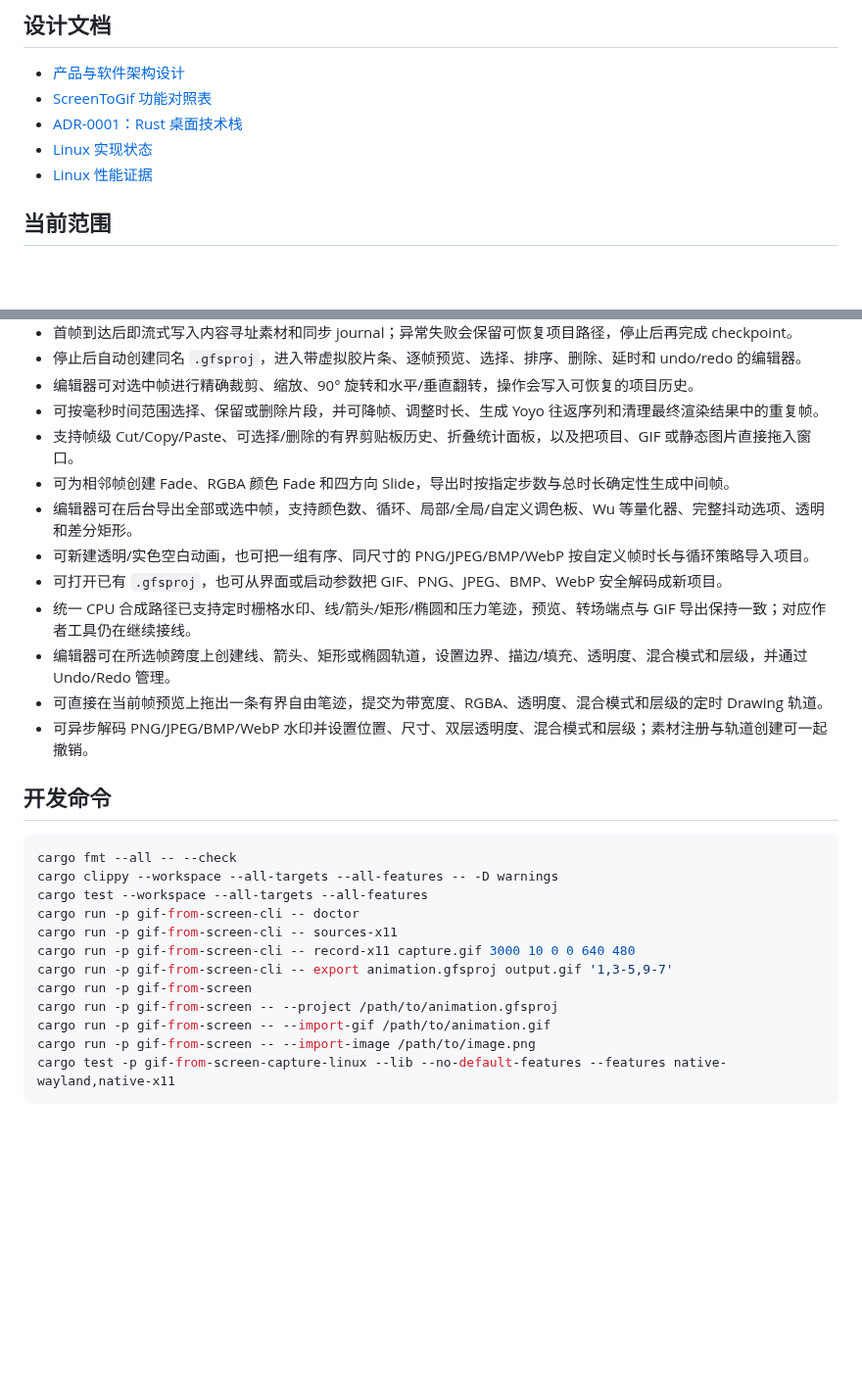
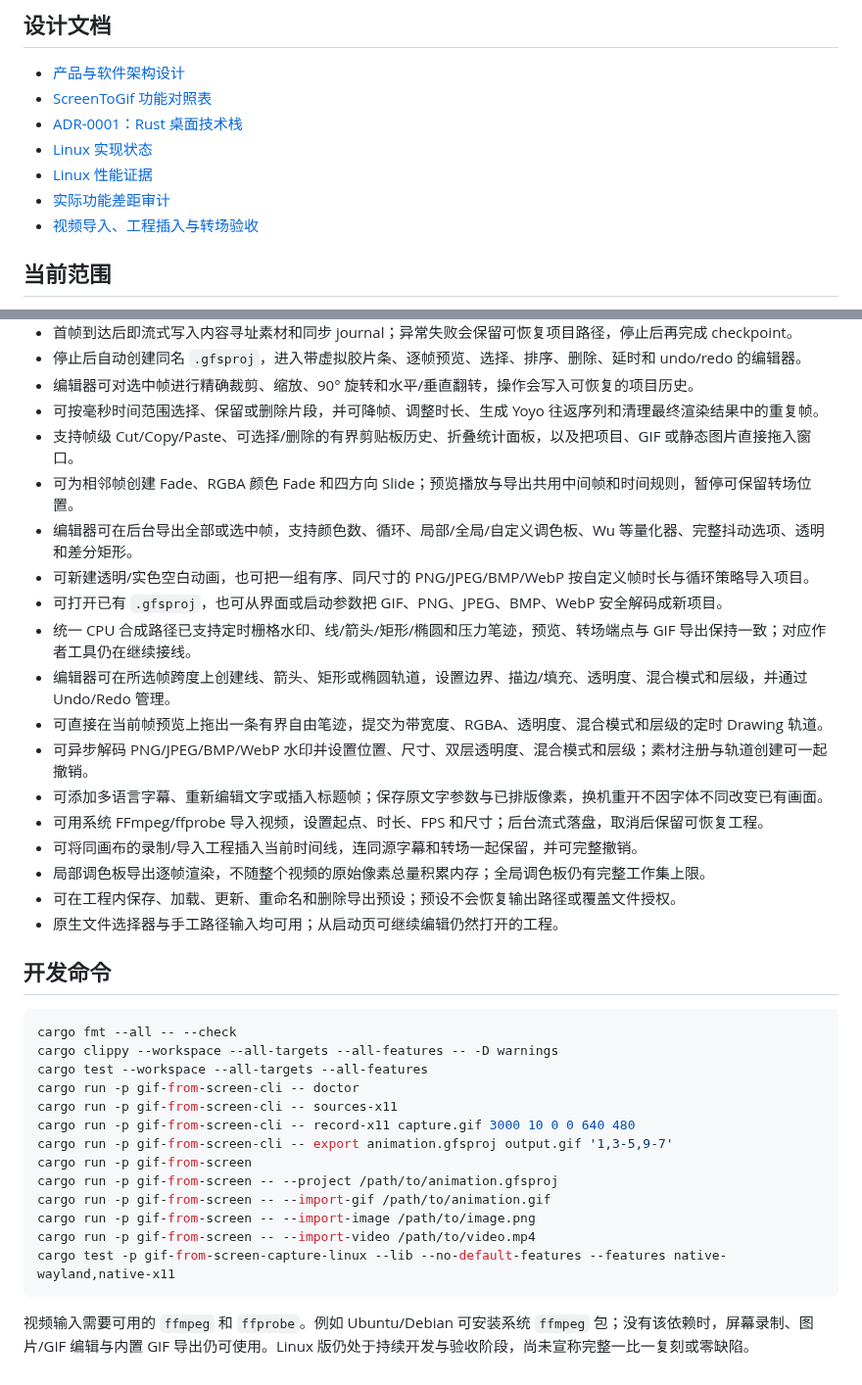
Before and after one commit to tiansongyu/gifromscreen, a Markdown page: README.md, 2 parts joined by grey strips. Shown at 98% size. Drawn GitHub-style; blank space fills up the shorter version.

Commit message:
docs(linux): describe streaming exports and reusable presets

````diff
--- a/README.md
+++ b/README.md
@@ -11,6 +11,8 @@ GifFromScreen 是一个使用 Rust 实现的本地 GIF 录制与逐帧编辑工
 - [ADR-0001：Rust 桌面技术栈](docs/ADR-0001-RUST-DESKTOP-STACK.md)
 - [Linux 实现状态](docs/LINUX-STATUS.md)
 - [Linux 性能证据](docs/LINUX-BENCHMARKS.md)
+- [实际功能差距审计](docs/PARITY-AUDIT.md)
+- [视频导入、工程插入与转场验收](docs/LINUX-ITERATION-VIDEO.md)
 
 ## 当前范围
 
@@ -28,7 +30,7 @@ GifFromScreen 是一个使用 Rust 实现的本地 GIF 录制与逐帧编辑工
 - 编辑器可对选中帧进行精确裁剪、缩放、90° 旋转和水平/垂直翻转，操作会写入可恢复的项目历史。
 - 可按毫秒时间范围选择、保留或删除片段，并可降帧、调整时长、生成 Yoyo 往返序列和清理最终渲染结果中的重复帧。
 - 支持帧级 Cut/Copy/Paste、可选择/删除的有界剪贴板历史、折叠统计面板，以及把项目、GIF 或静态图片直接拖入窗口。
-- 可为相邻帧创建 Fade、RGBA 颜色 Fade 和四方向 Slide，导出时按指定步数与总时长确定性生成中间帧。
+- 可为相邻帧创建 Fade、RGBA 颜色 Fade 和四方向 Slide；预览播放与导出共用中间帧和时间规则，暂停可保留转场位置。
 - 编辑器可在后台导出全部或选中帧，支持颜色数、循环、局部/全局/自定义调色板、Wu 等量化器、完整抖动选项、透明和差分矩形。
 - 可新建透明/实色空白动画，也可把一组有序、同尺寸的 PNG/JPEG/BMP/WebP 按自定义帧时长与循环策略导入项目。
 - 可打开已有 `.gfsproj`，也可从界面或启动参数把 GIF、PNG、JPEG、BMP、WebP 安全解码成新项目。
@@ -36,6 +38,12 @@ GifFromScreen 是一个使用 Rust 实现的本地 GIF 录制与逐帧编辑工
 - 编辑器可在所选帧跨度上创建线、箭头、矩形或椭圆轨道，设置边界、描边/填充、透明度、混合模式和层级，并通过 Undo/Redo 管理。
 - 可直接在当前帧预览上拖出一条有界自由笔迹，提交为带宽度、RGBA、透明度、混合模式和层级的定时 Drawing 轨道。
 - 可异步解码 PNG/JPEG/BMP/WebP 水印并设置位置、尺寸、双层透明度、混合模式和层级；素材注册与轨道创建可一起撤销。
+- 可添加多语言字幕、重新编辑文字或插入标题帧；保存原文字参数与已排版像素，换机重开不因字体不同改变已有画面。
+- 可用系统 FFmpeg/ffprobe 导入视频，设置起点、时长、FPS 和尺寸；后台流式落盘，取消后保留可恢复工程。
+- 可将同画布的录制/导入工程插入当前时间线，连同源字幕和转场一起保留，并可完整撤销。
+- 局部调色板导出逐帧渲染，不随整个视频的原始像素总量积累内存；全局调色板仍有完整工作集上限。
+- 可在工程内保存、加载、更新、重命名和删除导出预设；预设不会恢复输出路径或覆盖文件授权。
+- 原生文件选择器与手工路径输入均可用；从启动页可继续编辑仍然打开的工程。
 
 ## 开发命令
 
@@ -51,5 +59,8 @@ cargo run -p gif-from-screen
 cargo run -p gif-from-screen -- --project /path/to/animation.gfsproj
 cargo run -p gif-from-screen -- --import-gif /path/to/animation.gif
 cargo run -p gif-from-screen -- --import-image /path/to/image.png
+cargo run -p gif-from-screen -- --import-video /path/to/video.mp4
 cargo test -p gif-from-screen-capture-linux --lib --no-default-features --features native-wayland,native-x11
 ```
+
+视频输入需要可用的 `ffmpeg` 和 `ffprobe`。例如 Ubuntu/Debian 可安装系统 `ffmpeg` 包；没有该依赖时，屏幕录制、图片/GIF 编辑与内置 GIF 导出仍可使用。Linux 版仍处于持续开发与验收阶段，尚未宣称完整一比一复刻或零缺陷。
````
Also changed, not shown: docs/LINUX-STATUS.md (+5 -0 lines).
